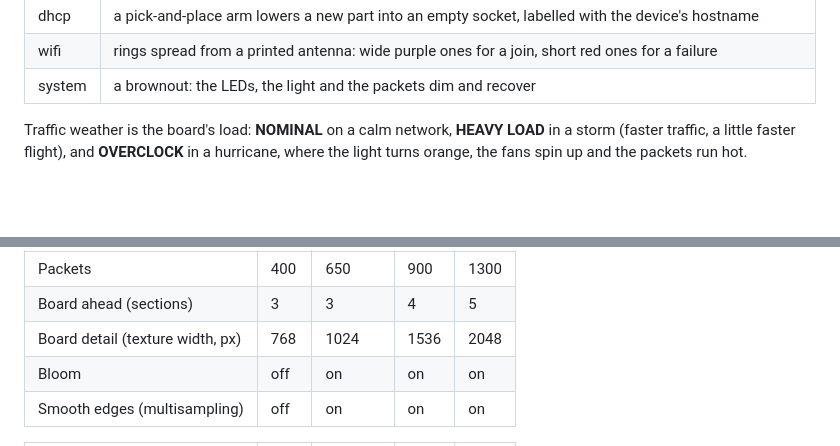
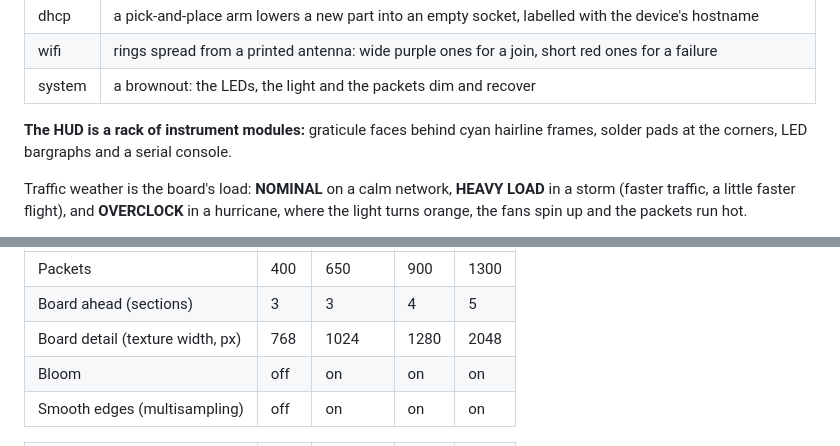
Before and after one commit to scratchhax/pewpew, a Markdown page: README.md, 2 parts joined by grey strips. Drawn GitHub-style; blank space fills up the shorter version.

```diff
--- a/README.md
+++ b/README.md
@@ -660,6 +663,9 @@ pulses, so it's never still, and addresses drift up through the air.
 | dhcp | a pick-and-place arm lowers a new part into an empty socket, labelled with the device's hostname |
 | wifi | rings spread from a printed antenna: wide purple ones for a join, short red ones for a failure |
 | system | a brownout: the LEDs, the light and the packets dim and recover |
+
+**The HUD is a rack of instrument modules:** graticule faces behind cyan
+hairline frames, solder pads at the corners, LED bargraphs and a serial console.
 
 Traffic weather is the board's load: **NOMINAL** on a calm network, **HEAVY
 LOAD** in a storm (faster traffic, a little faster flight), and **OVERCLOCK** in a
@@ -1114,7 +1124,7 @@ Each scene adds its own budgets:
 |-----------|-----|--------|----------|-------|
 | Packets | 400 | 650 | 900 | 1300 |
 | Board ahead (sections) | 3 | 3 | 4 | 5 |
-| Board detail (texture width, px) | 768 | 1024 | 1536 | 2048 |
+| Board detail (texture width, px) | 768 | 1024 | 1280 | 2048 |
 | Bloom | off | on | on | on |
 | Smooth edges (multisampling) | off | on | on | on |
 
```
Also changed, not shown: other parts of README.md (+7 -0 lines), docs/zombie.png, 15 other files.
